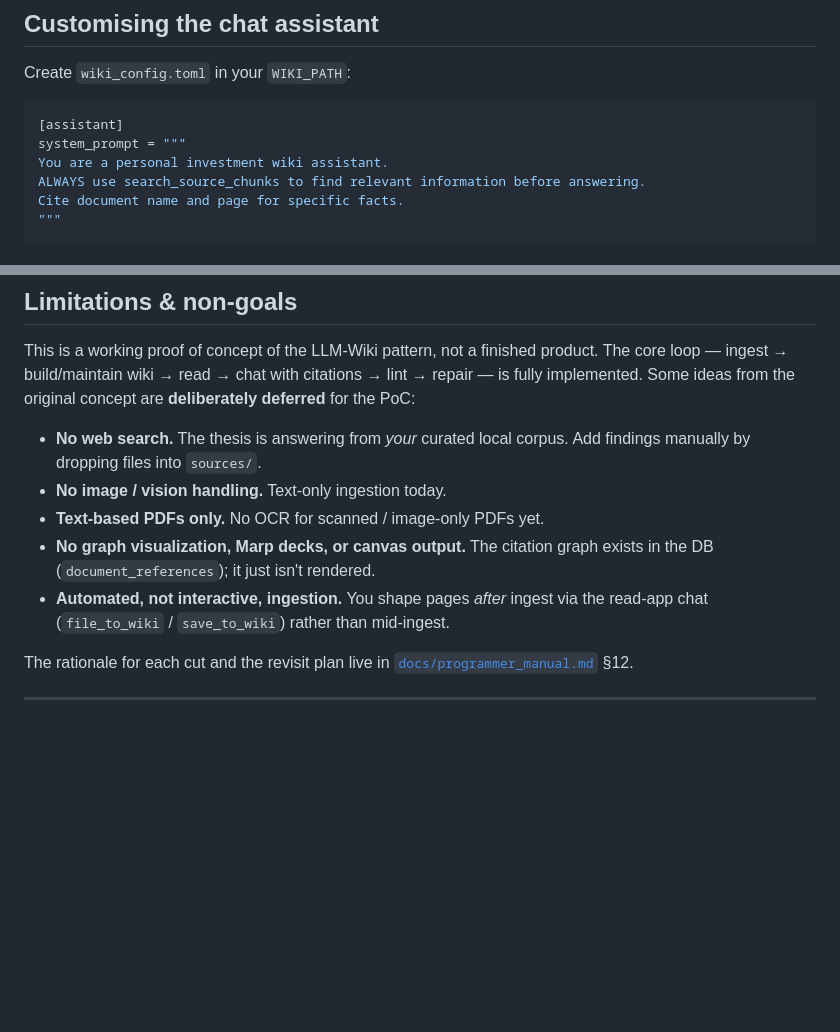
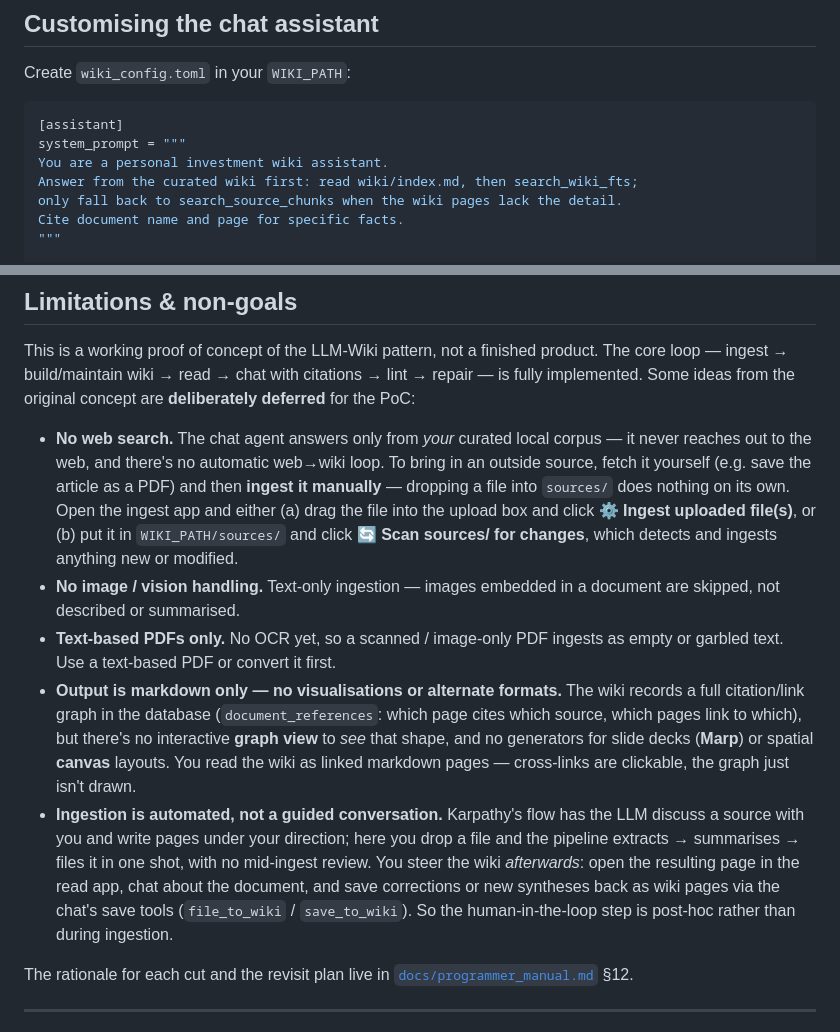
Before and after one commit to Clod/llmwiki-marimo, a Markdown page: README.md, 2 parts joined by grey strips. GitHub-like rendering; blank space fills up the shorter version.

Commit message:
docs: clearer README Limitations + fix wiki-first anti-pattern in chat example
- Limitations: web-search bullet now explains ingestion is manual and how to
  trigger it (upload+Ingest, or drop in sources/ + Scan); rewrite the
  graph/Marp/canvas and automated-vs-interactive bullets to be self-explanatory;
  tighten image/scanned-PDF bullets
- Customising-the-chat-assistant example: replace the wiki-first anti-pattern
  with index then search_wiki_fts then search_source_chunks fallback routing

```diff
--- a/README.md
+++ b/README.md
@@ -203,7 +203,8 @@ Create `wiki_config.toml` in your `WIKI_PATH`:
 [assistant]
 system_prompt = """
 You are a personal investment wiki assistant.
-ALWAYS use search_source_chunks to find relevant information before answering.
+Answer from the curated wiki first: read wiki/index.md, then search_wiki_fts;
+only fall back to search_source_chunks when the wiki pages lack the detail.
 Cite document name and page for specific facts.
 """
 
@@ -257,14 +258,31 @@ product. The core loop — ingest → build/maintain wiki → read → chat with
 citations → lint → repair — is fully implemented. Some ideas from the original
 concept are **deliberately deferred** for the PoC:
 
-- **No web search.** The thesis is answering from *your* curated local corpus.
-  Add findings manually by dropping files into `sources/`.
-- **No image / vision handling.** Text-only ingestion today.
-- **Text-based PDFs only.** No OCR for scanned / image-only PDFs yet.
-- **No graph visualization, Marp decks, or canvas output.** The citation graph
-  exists in the DB (`document_references`); it just isn't rendered.
-- **Automated, not interactive, ingestion.** You shape pages *after* ingest via
-  the read-app chat (`file_to_wiki` / `save_to_wiki`) rather than mid-ingest.
+- **No web search.** The chat agent answers only from *your* curated local
+  corpus — it never reaches out to the web, and there's no automatic web→wiki
+  loop. To bring in an outside source, fetch it yourself (e.g. save the article
+  as a PDF) and then **ingest it manually** — dropping a file into `sources/`
+  does nothing on its own. Open the ingest app and either (a) drag the file into
+  the upload box and click **⚙️ Ingest uploaded file(s)**, or (b) put it in
+  `WIKI_PATH/sources/` and click **🔄 Scan sources/ for changes**, which detects
+  and ingests anything new or modified.
+- **No image / vision handling.** Text-only ingestion — images embedded in a
+  document are skipped, not described or summarised.
+- **Text-based PDFs only.** No OCR yet, so a scanned / image-only PDF ingests as
+  empty or garbled text. Use a text-based PDF or convert it first.
+- **Output is markdown only — no visualisations or alternate formats.** The wiki
+  records a full citation/link graph in the database (`document_references`:
+  which page cites which source, which pages link to which), but there's no
+  interactive **graph view** to *see* that shape, and no generators for slide
+  decks (**Marp**) or spatial **canvas** layouts. You read the wiki as linked
+  markdown pages — cross-links are clickable, the graph just isn't drawn.
+- **Ingestion is automated, not a guided conversation.** Karpathy's flow has the
+  LLM discuss a source with you and write pages under your direction; here you
+  drop a file and the pipeline extracts → summarises → files it in one shot, with
+  no mid-ingest review. You steer the wiki *afterwards*: open the resulting page
+  in the read app, chat about the document, and save corrections or new syntheses
+  back as wiki pages via the chat's save tools (`file_to_wiki` / `save_to_wiki`).
+  So the human-in-the-loop step is post-hoc rather than during ingestion.
 
 The rationale for each cut and the revisit plan live in
 [`docs/programmer_manual.md`](docs/programmer_manual.md) §12.
```
